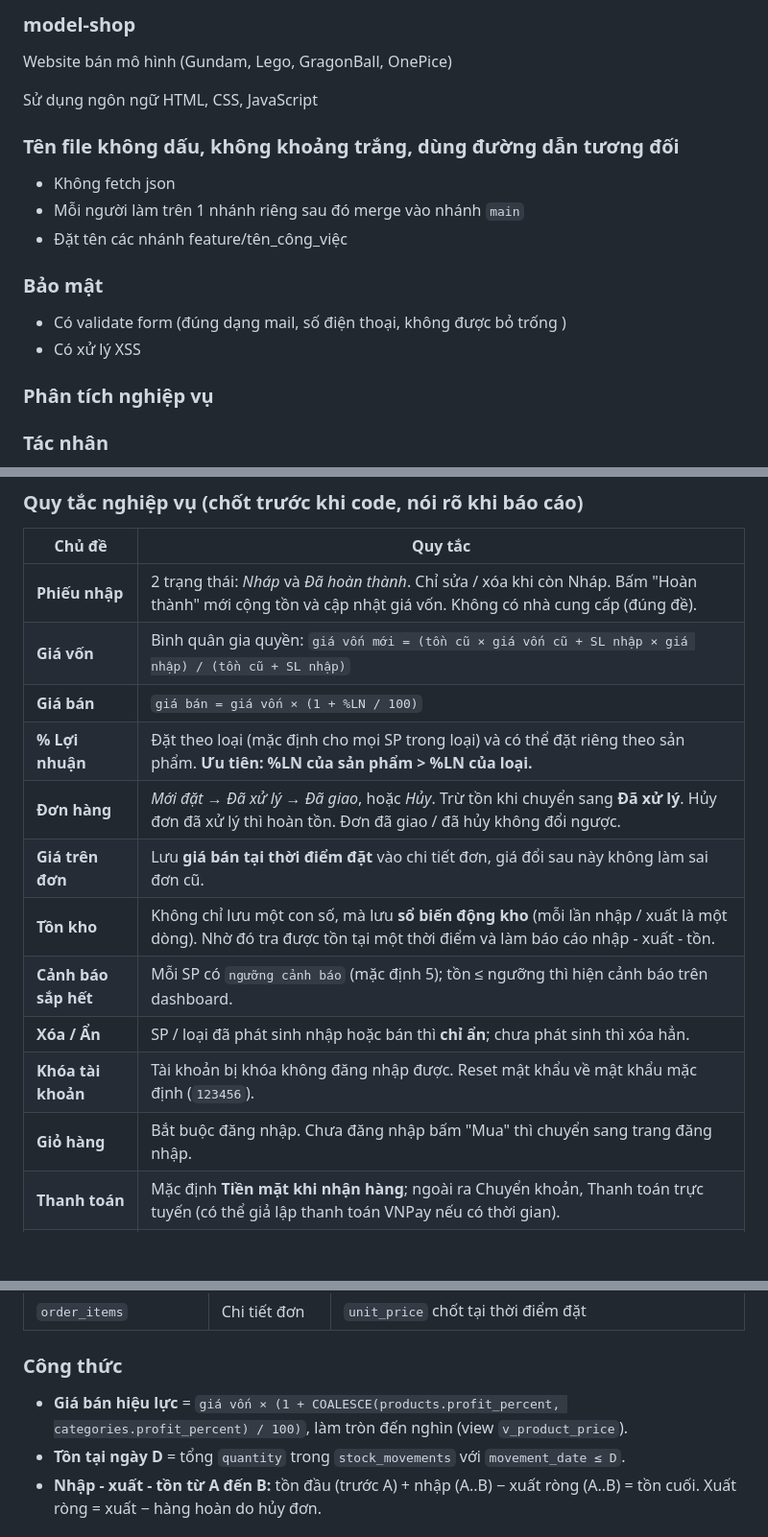
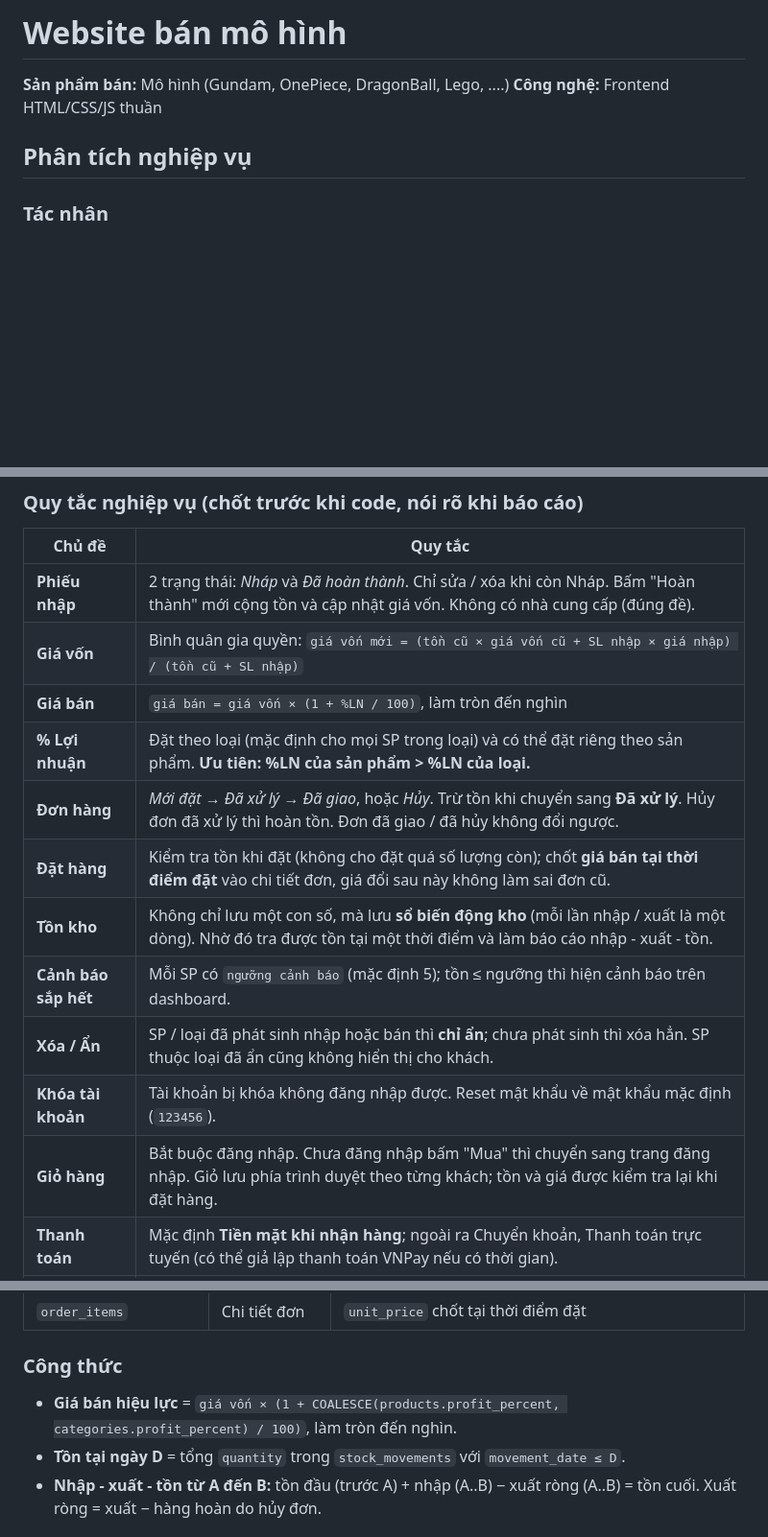
Before and after one commit to QuoccViett/model-shop, a Markdown page: README.md, 3 parts joined by grey strips. Shown at 96% size. GitHub-like rendering; blank space fills up the shorter version.

```diff
--- a/README.md
+++ b/README.md
@@ -1,18 +1,9 @@
-### model-shop
-Website bán mô hình (Gundam, Lego, GragonBall, OnePice)
+# Website bán mô hình
 
-Sử dụng ngôn ngữ HTML, CSS, JavaScript
+**Sản phẩm bán:** Mô hình (Gundam, OnePiece, DragonBall, Lego, ....)
+**Công nghệ:** Frontend HTML/CSS/JS thuần
 
-### Tên file không dấu, không khoảng trắng, dùng đường dẫn tương đối
-- Không fetch json
-- Mỗi người làm trên 1 nhánh riêng sau đó merge vào nhánh `main`
-- Đặt tên các nhánh feature/tên_công_việc
-
-### Bảo mật
-- Có validate form (đúng dạng mail, số điện thoại, không được bỏ trống  )
-- Có xử lý XSS
-
-### Phân tích nghiệp vụ
+## Phân tích nghiệp vụ
 
 ### Tác nhân
 
@@ -26,15 +17,15 @@ Sử dụng ngôn ngữ HTML, CSS, JavaScript
 |---|---|
 | **Phiếu nhập** | 2 trạng thái: *Nháp* và *Đã hoàn thành*. Chỉ sửa / xóa khi còn Nháp. Bấm "Hoàn thành" mới cộng tồn và cập nhật giá vốn. Không có nhà cung cấp (đúng đề). |
 | **Giá vốn** | Bình quân gia quyền: `giá vốn mới = (tồn cũ × giá vốn cũ + SL nhập × giá nhập) / (tồn cũ + SL nhập)` |
-| **Giá bán** | `giá bán = giá vốn × (1 + %LN / 100)` |
+| **Giá bán** | `giá bán = giá vốn × (1 + %LN / 100)`, làm tròn đến nghìn |
 | **% Lợi nhuận** | Đặt theo loại (mặc định cho mọi SP trong loại) và có thể đặt riêng theo sản phẩm. **Ưu tiên: %LN của sản phẩm > %LN của loại.** |
 | **Đơn hàng** | *Mới đặt → Đã xử lý → Đã giao*, hoặc *Hủy*. Trừ tồn khi chuyển sang **Đã xử lý**. Hủy đơn đã xử lý thì hoàn tồn. Đơn đã giao / đã hủy không đổi ngược. |
-| **Giá trên đơn** | Lưu **giá bán tại thời điểm đặt** vào chi tiết đơn, giá đổi sau này không làm sai đơn cũ. |
+| **Đặt hàng** | Kiểm tra tồn khi đặt (không cho đặt quá số lượng còn); chốt **giá bán tại thời điểm đặt** vào chi tiết đơn, giá đổi sau này không làm sai đơn cũ. |
 | **Tồn kho** | Không chỉ lưu một con số, mà lưu **sổ biến động kho** (mỗi lần nhập / xuất là một dòng). Nhờ đó tra được tồn tại một thời điểm và làm báo cáo nhập - xuất - tồn. |
 | **Cảnh báo sắp hết** | Mỗi SP có `ngưỡng cảnh báo` (mặc định 5); tồn ≤ ngưỡng thì hiện cảnh báo trên dashboard. |
-| **Xóa / Ẩn** | SP / loại đã phát sinh nhập hoặc bán thì **chỉ ẩn**; chưa phát sinh thì xóa hẳn. |
+| **Xóa / Ẩn** | SP / loại đã phát sinh nhập hoặc bán thì **chỉ ẩn**; chưa phát sinh thì xóa hẳn. SP thuộc loại đã ẩn cũng không hiển thị cho khách. |
 | **Khóa tài khoản** | Tài khoản bị khóa không đăng nhập được. Reset mật khẩu về mật khẩu mặc định (`123456`). |
-| **Giỏ hàng** | Bắt buộc đăng nhập. Chưa đăng nhập bấm "Mua" thì chuyển sang trang đăng nhập. |
+| **Giỏ hàng** | Bắt buộc đăng nhập. Chưa đăng nhập bấm "Mua" thì chuyển sang trang đăng nhập. Giỏ lưu phía trình duyệt theo từng khách; tồn và giá được kiểm tra lại khi đặt hàng. |
 | **Thanh toán** | Mặc định **Tiền mặt khi nhận hàng**; ngoài ra Chuyển khoản, Thanh toán trực tuyến (có thể giả lập thanh toán VNPay nếu có thời gian). |
 | **Địa chỉ giao hàng** | Chọn địa chỉ trong tài khoản (chỉ đọc) **hoặc** nhập địa chỉ mới (form đủ trường: người nhận, SĐT, số nhà - đường, phường, quận, tỉnh / thành). |
 
@@ -180,7 +169,7 @@ erDiagram
 
 ### Công thức
 
-- **Giá bán hiệu lực** = `giá vốn × (1 + COALESCE(products.profit_percent, categories.profit_percent) / 100)`, làm tròn đến nghìn (view `v_product_price`).
+- **Giá bán hiệu lực** = `giá vốn × (1 + COALESCE(products.profit_percent, categories.profit_percent) / 100)`, làm tròn đến nghìn.
 - **Tồn tại ngày D** = tổng `quantity` trong `stock_movements` với `movement_date ≤ D`.
 - **Nhập - xuất - tồn từ A đến B:** tồn đầu (trước A) + nhập (A..B) − xuất ròng (A..B) = tồn cuối. Xuất ròng = xuất − hàng hoàn do hủy đơn.
 
```
Also changed, not shown: other parts of README.md (+53 -34 lines).
